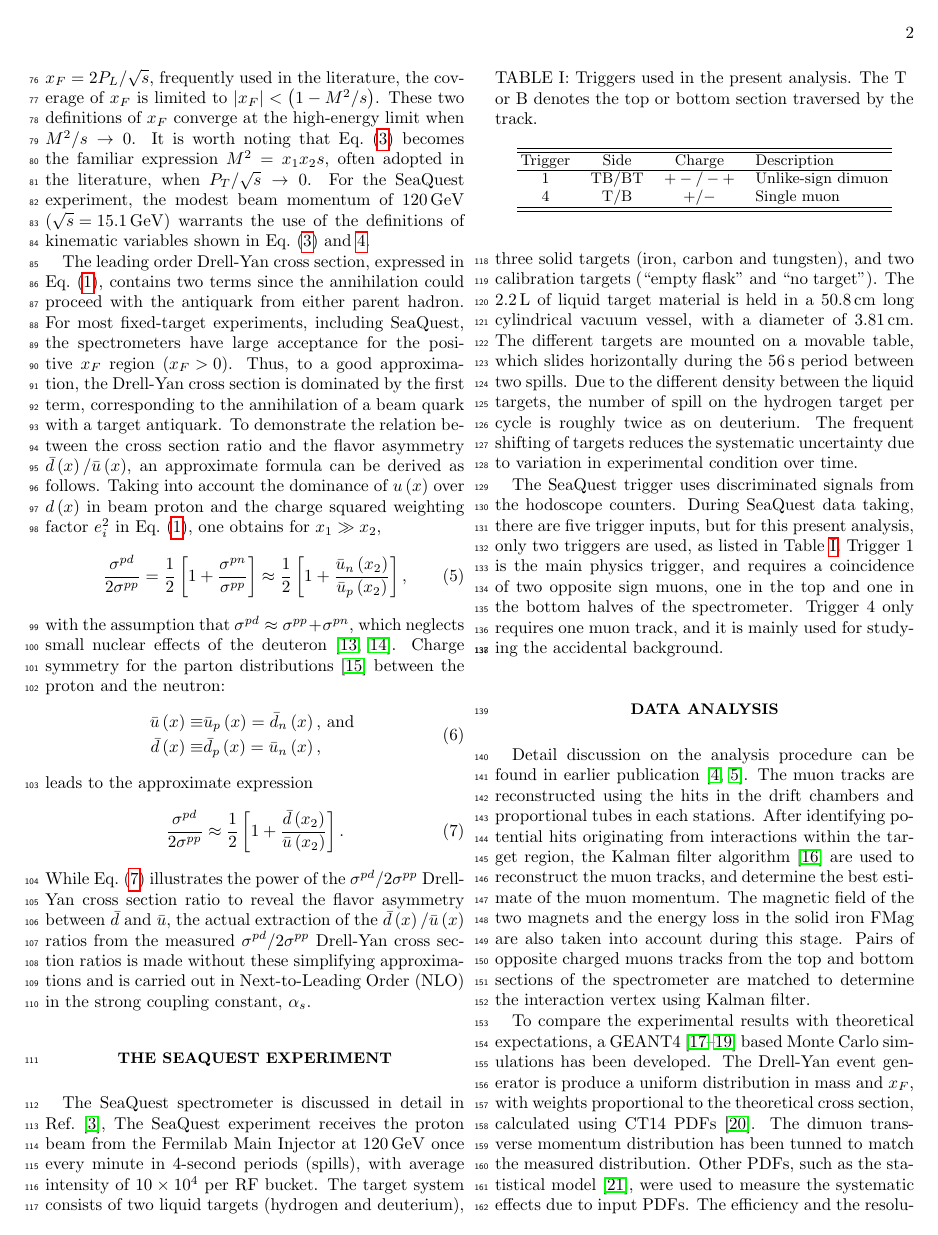
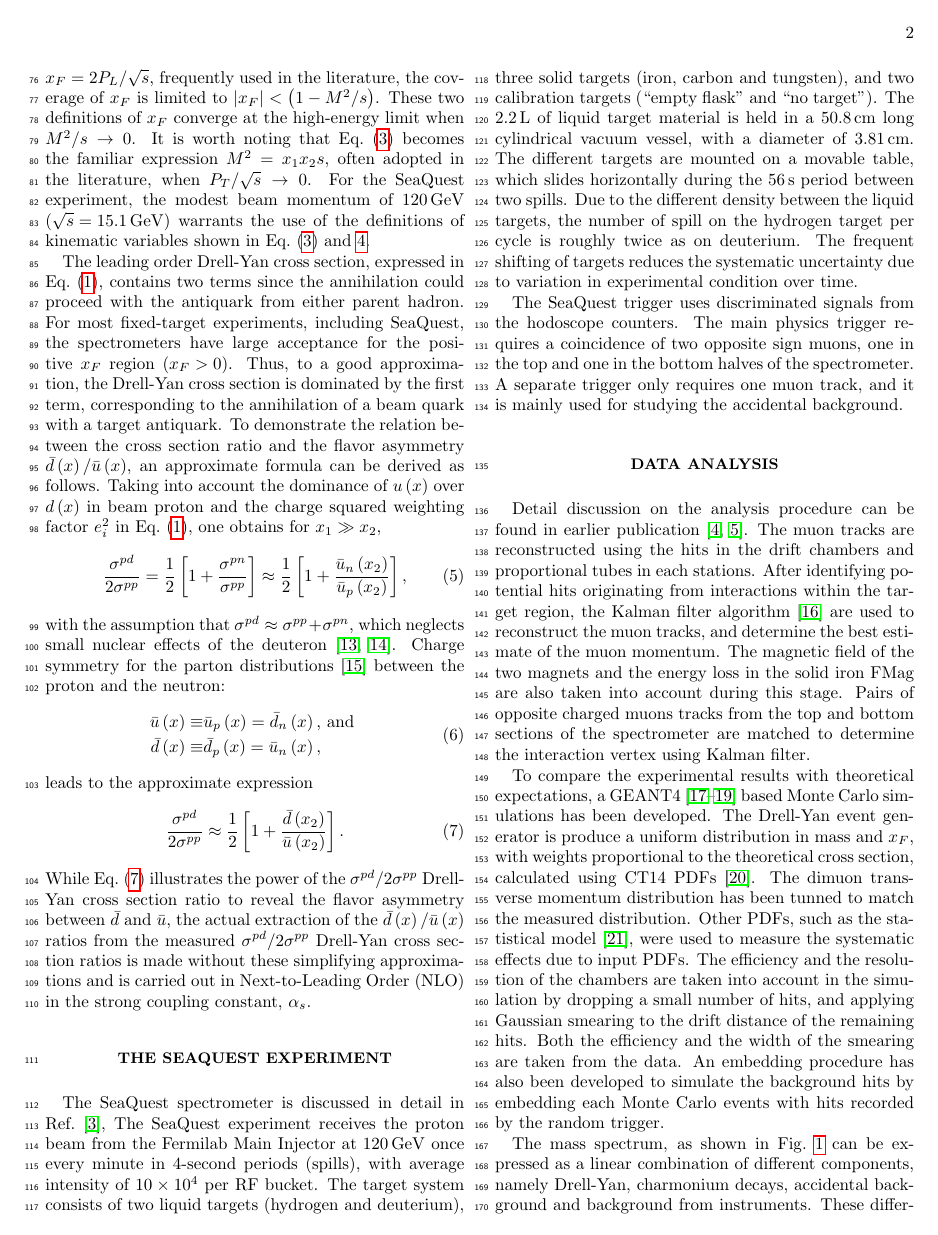
Before and after one commit to Hugo-Leung/dbub-final, a LaTeX paper (main.tex): page 2 of 7. Compiled offline with pdfLaTeX.

Commit message:
shorten discussion on trigger

```diff
--- a/main.tex
+++ b/main.tex
@@ -206,26 +206,9 @@ hydrogen target per cycle is roughly twice as on deuterium.
 The frequent shifting of targets reduces the systematic uncertainty due to variation in experimental condition over time.
 
 The SeaQuest trigger uses discriminated signals from the hodoscope counters.
-During SeaQuest data taking, there are five trigger inputs, but for this present analysis,
-only two triggers are used, as listed in \cref{tab:triggers}.
-Trigger~1 is the main physics trigger, and requires a coincidence of two opposite sign muons,
+The main physics trigger requires a coincidence of two opposite sign muons,
 one in the top and one in the bottom halves of the spectrometer.
-Trigger~4 only requires one muon track, and it is mainly used for studying the accidental background.
-\begin{table}[tb]
-	\centering
-	\caption{Triggers used in the present analysis. The T or B denotes the top or bottom section traversed by the track. \label{tab:triggers}}
-	\begin{tabular}{c@{\hspace{6\tabcolsep}}c@{\hspace{6\tabcolsep}}c@{\hspace{6\tabcolsep}}l}
-		\hline
-		\hline
-		Trigger & Side  & Charge  & Description        \\
-		\hline
-		1       & TB/BT & $+-/-+$ & Unlike-sign dimuon \\
-		4       & T/B   & $+/-$   & Single muon        \\
-		\hline
-		\hline
-	\end{tabular}
-\end{table}
-
+A separate trigger only requires one muon track, and it is mainly used for studying the accidental background.
 
 \section{Data Analysis}
 \label{sec:analysis}
```
Also changed, not shown: main.tex (2 more changed lines).
